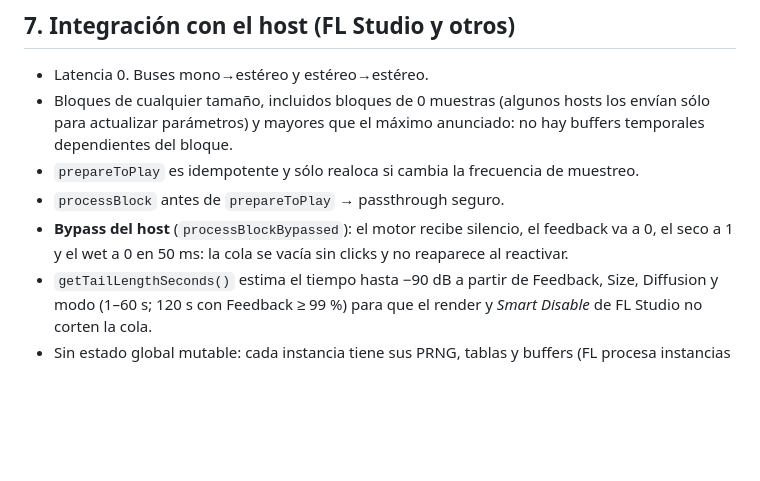
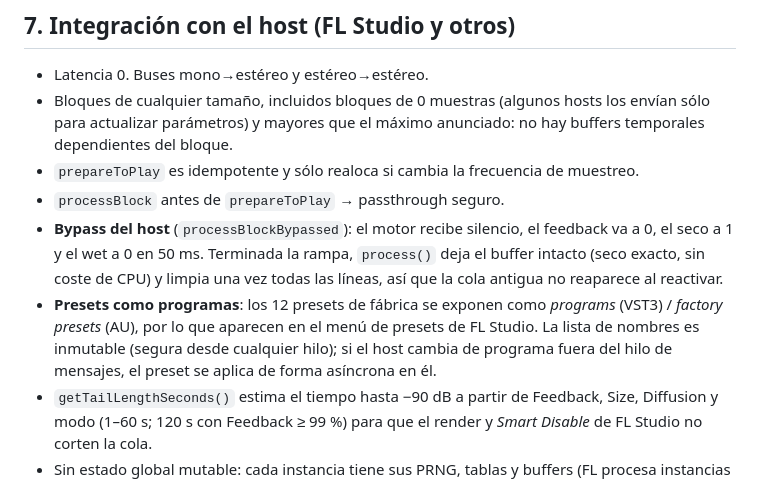
Before and after one commit to AlejandroMolinaDev/Valhalla_shimmer, a Markdown page: docs/DSP.md, the part around the change. Rendered like a GitHub page; blank space fills up the shorter version.

```diff
--- a/docs/DSP.md
+++ b/docs/DSP.md
@@ -166,7 +166,12 @@ también de punta a punta con un impulso). Ganancias suavizadas 30 ms.
 - `prepareToPlay` es idempotente y sólo realoca si cambia la frecuencia de muestreo.
 - `processBlock` antes de `prepareToPlay` → passthrough seguro.
 - **Bypass del host** (`processBlockBypassed`): el motor recibe silencio, el feedback va a 0, el seco
-  a 1 y el wet a 0 en 50 ms: la cola se vacía sin clicks y no reaparece al reactivar.
+  a 1 y el wet a 0 en 50 ms. Terminada la rampa, `process()` deja el buffer intacto (seco exacto, sin
+  coste de CPU) y limpia una vez todas las líneas, así que la cola antigua no reaparece al reactivar.
+- **Presets como programas**: los 12 presets de fábrica se exponen como *programs* (VST3) / *factory
+  presets* (AU), por lo que aparecen en el menú de presets de FL Studio. La lista de nombres es
+  inmutable (segura desde cualquier hilo); si el host cambia de programa fuera del hilo de mensajes,
+  el preset se aplica de forma asíncrona en él.
 - `getTailLengthSeconds()` estima el tiempo hasta −90 dB a partir de Feedback, Size, Diffusion y
   modo (1–60 s; 120 s con Feedback ≥ 99 %) para que el render y *Smart Disable* de FL Studio no
   corten la cola.
```
Also changed, not shown: README.md (+22 -8 lines), docs/images/aurora-bloom.png, 17 other files.
